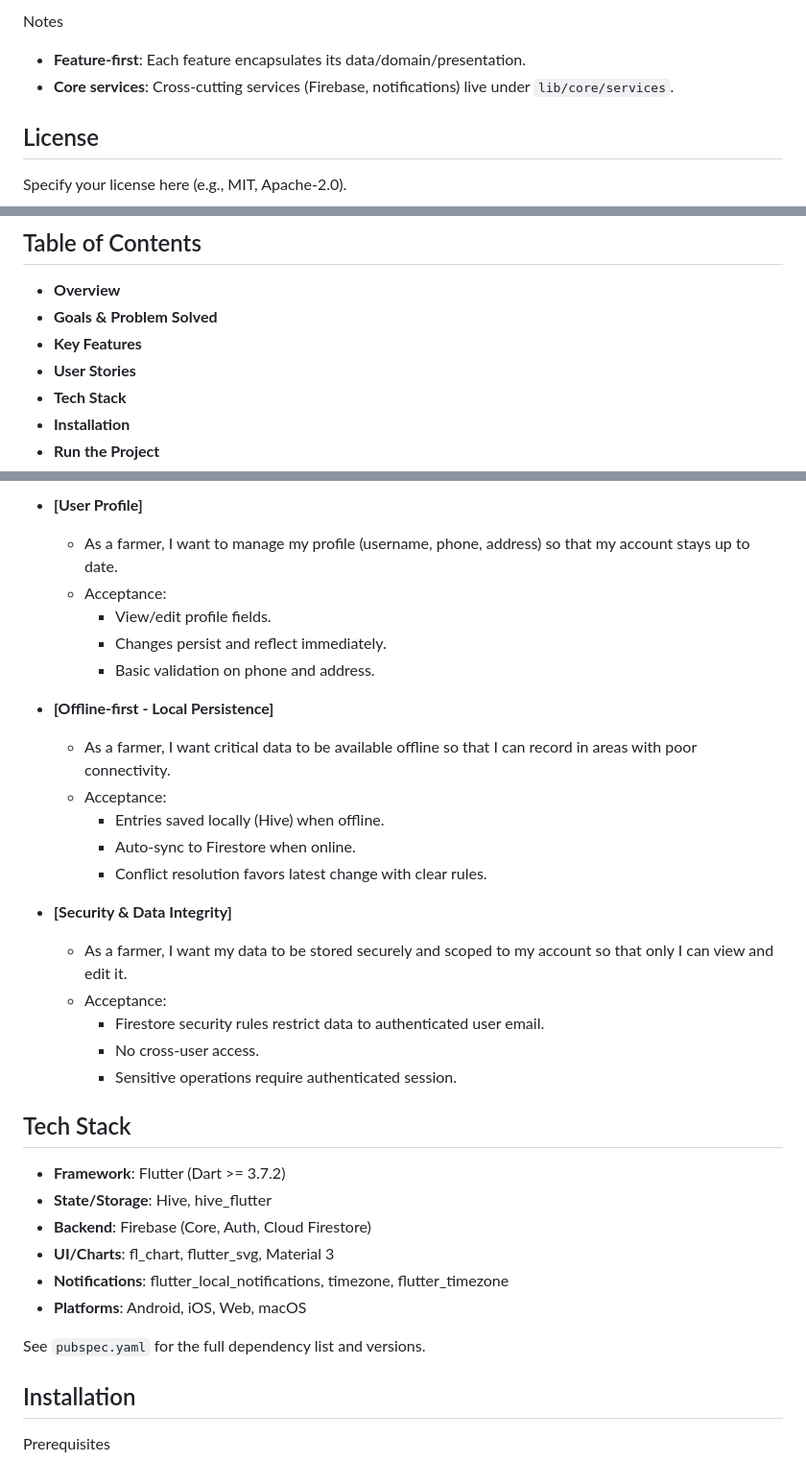
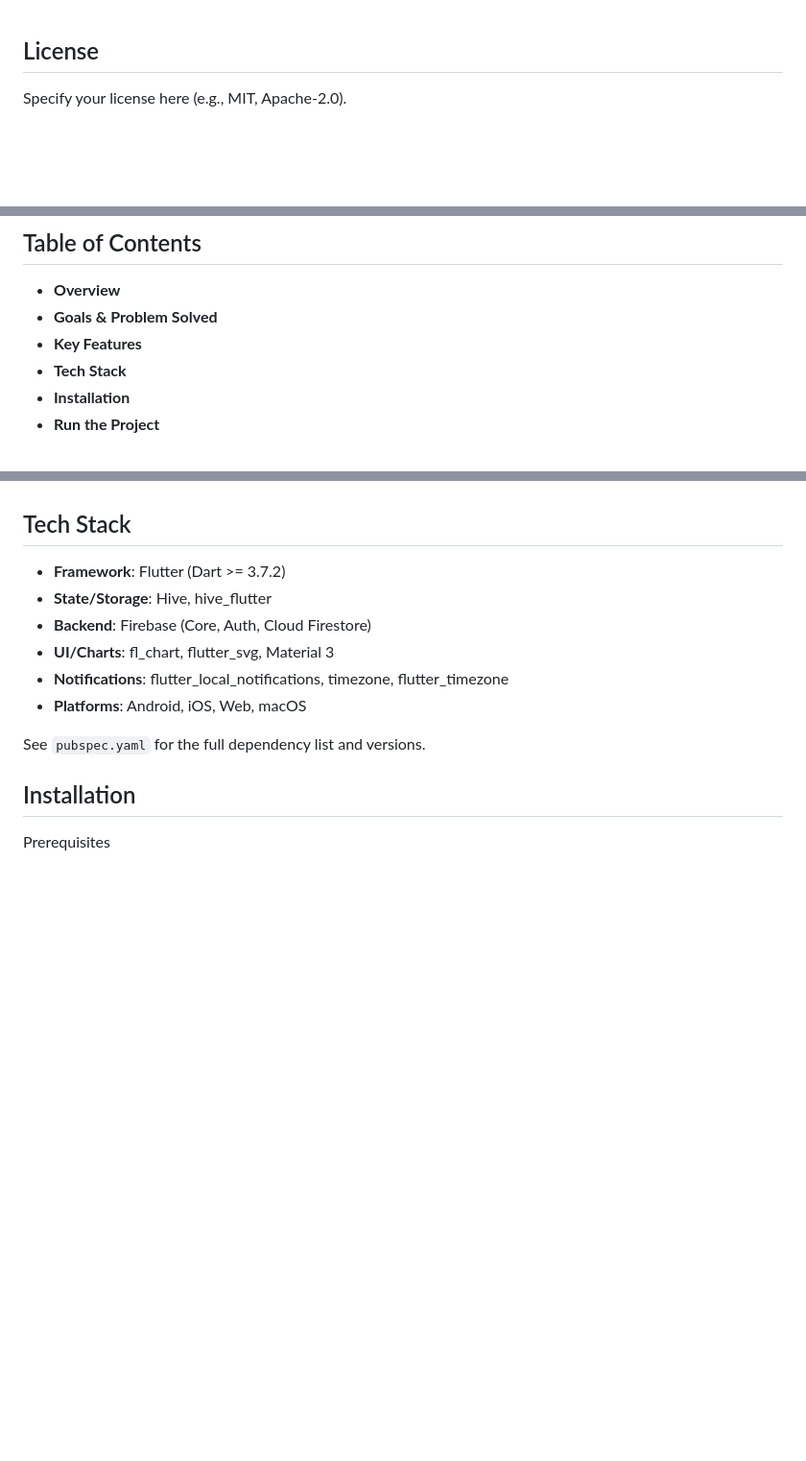
Before and after one commit to dwinurkolis29/chickin-flutter-app, a Markdown page: README.md, 3 parts joined by grey strips. Shown at 96% size. GitHub-like rendering; blank space fills up the shorter version.

```diff
--- a/README.md
+++ b/README.md
@@ -1,7 +1,3 @@
-Notes
-
-- **Feature-first**: Each feature encapsulates its data/domain/presentation.
-- **Core services**: Cross-cutting services (Firebase, notifications) live under `lib/core/services`.
 
 ## License
 
@@ -22,7 +18,6 @@ Smart broiler farm assistant for automated FCR calculation, daily monitoring, re
 - **Overview**
 - **Goals & Problem Solved**
 - **Key Features**
-- **User Stories**
 - **Tech Stack**
 - **Installation**
 - **Run the Project**
@@ -101,23 +51,3 @@ Broilerku App helps broiler farmers streamline daily operations: recording, auto
-- **[User Profile]**
-  - As a farmer, I want to manage my profile (username, phone, address) so that my account stays up to date.
-  - Acceptance:
-    - View/edit profile fields.
-    - Changes persist and reflect immediately.
-    - Basic validation on phone and address.
-
-- **[Offline-first - Local Persistence]**
-  - As a farmer, I want critical data to be available offline so that I can record in areas with poor connectivity.
-  - Acceptance:
-    - Entries saved locally (Hive) when offline.
-    - Auto-sync to Firestore when online.
-    - Conflict resolution favors latest change with clear rules.
-
-- **[Security & Data Integrity]**
-  - As a farmer, I want my data to be stored securely and scoped to my account so that only I can view and edit it.
-  - Acceptance:
-    - Firestore security rules restrict data to authenticated user email.
-    - No cross-user access.
-    - Sensitive operations require authenticated session.
 
 ## Tech Stack
 
```
Also changed, not shown: other parts of README.md (+0 -45 lines).
